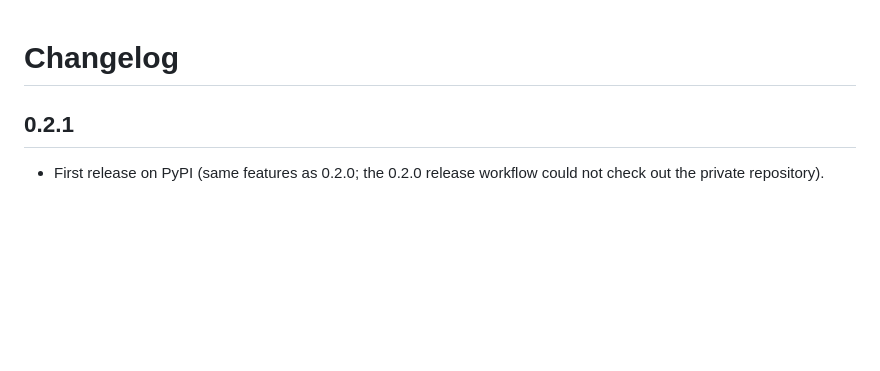
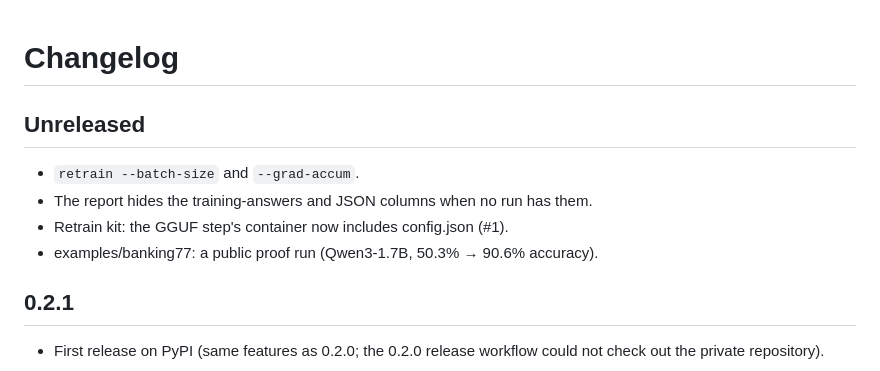
Before and after one commit to rushlabs-ai/tunekeep, a Markdown page: CHANGELOG.md, the part around the change. GitHub-like rendering; blank space fills up the shorter version.

```diff
--- a/CHANGELOG.md
+++ b/CHANGELOG.md
@@ -1,4 +1,11 @@
 # Changelog
+
+## Unreleased
+
+- `retrain --batch-size` and `--grad-accum`.
+- The report hides the training-answers and JSON columns when no run has them.
+- Retrain kit: the GGUF step's container now includes config.json (#1).
+- examples/banking77: a public proof run (Qwen3-1.7B, 50.3% → 90.6% accuracy).
 
 ## 0.2.1
 
```
Also changed, not shown: README.md (+9 -0 lines), examples/banking77/README.md (added, +49 -0 lines), docs/banking77-report.png (added), 10 other files.
